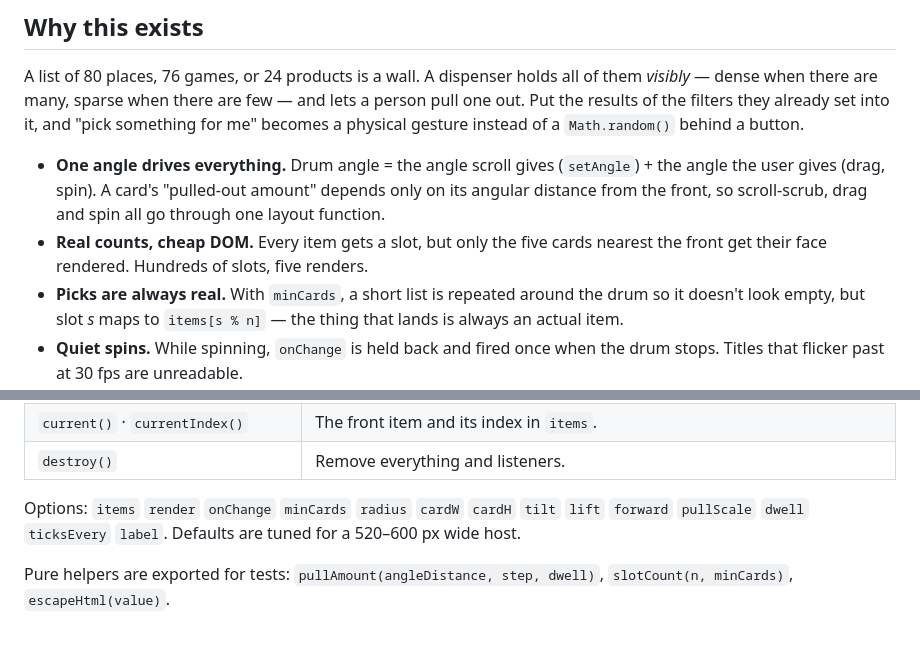
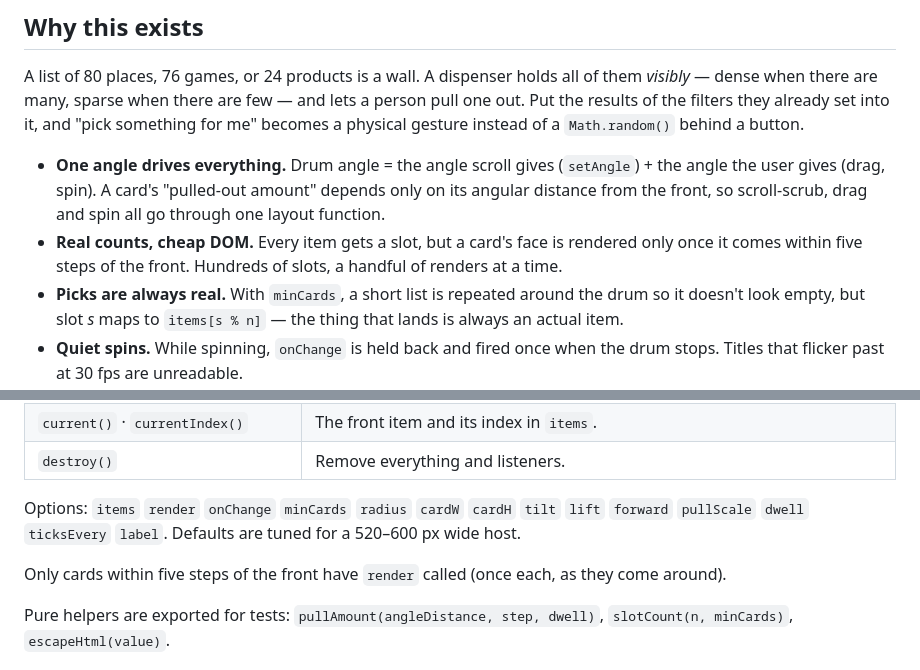
Before and after one commit to 1989v/card-dispenser, a Markdown page: README.md, 2 parts joined by grey strips. GitHub-like rendering; blank space fills up the shorter version.

Commit message:
docs: say precisely when a face is rendered — within five steps of the front, once
Co-Authored-By: Claude Fable 5.1 <noreply@anthropic.com>
Claude-Session: https://claude.ai/code/session_01SZTeuQrzCRYUp9GytmqGtU

```diff
--- a/README.md
+++ b/README.md
@@ -21,8 +21,8 @@ instead of a `Math.random()` behind a button.
 - **One angle drives everything.** Drum angle = the angle scroll gives (`setAngle`) + the angle the
   user gives (drag, spin). A card's "pulled-out amount" depends only on its angular distance from the
   front, so scroll-scrub, drag and spin all go through one layout function.
-- **Real counts, cheap DOM.** Every item gets a slot, but only the five cards nearest the front get their
-  face rendered. Hundreds of slots, five renders.
+- **Real counts, cheap DOM.** Every item gets a slot, but a card's face is rendered only once it comes within
+  five steps of the front. Hundreds of slots, a handful of renders at a time.
 - **Picks are always real.** With `minCards`, a short list is repeated around the drum so it doesn't look
   empty, but slot *s* maps to `items[s % n]` — the thing that lands is always an actual item.
 - **Quiet spins.** While spinning, `onChange` is held back and fired once when the drum stops. Titles that
@@ -84,6 +84,8 @@ size — the drum scales itself to the host width (`--cd-s`).
 Options: `items` `render` `onChange` `minCards` `radius` `cardW` `cardH` `tilt` `lift` `forward`
 `pullScale` `dwell` `ticksEvery` `label`. Defaults are tuned for a 520–600 px wide host.
 
+Only cards within five steps of the front have `render` called (once each, as they come around).
+
 Pure helpers are exported for tests: `pullAmount(angleDistance, step, dwell)`, `slotCount(n, minCards)`,
 `escapeHtml(value)`.
 
```
Also changed, not shown: README.ko.md (+1 -1 lines).
